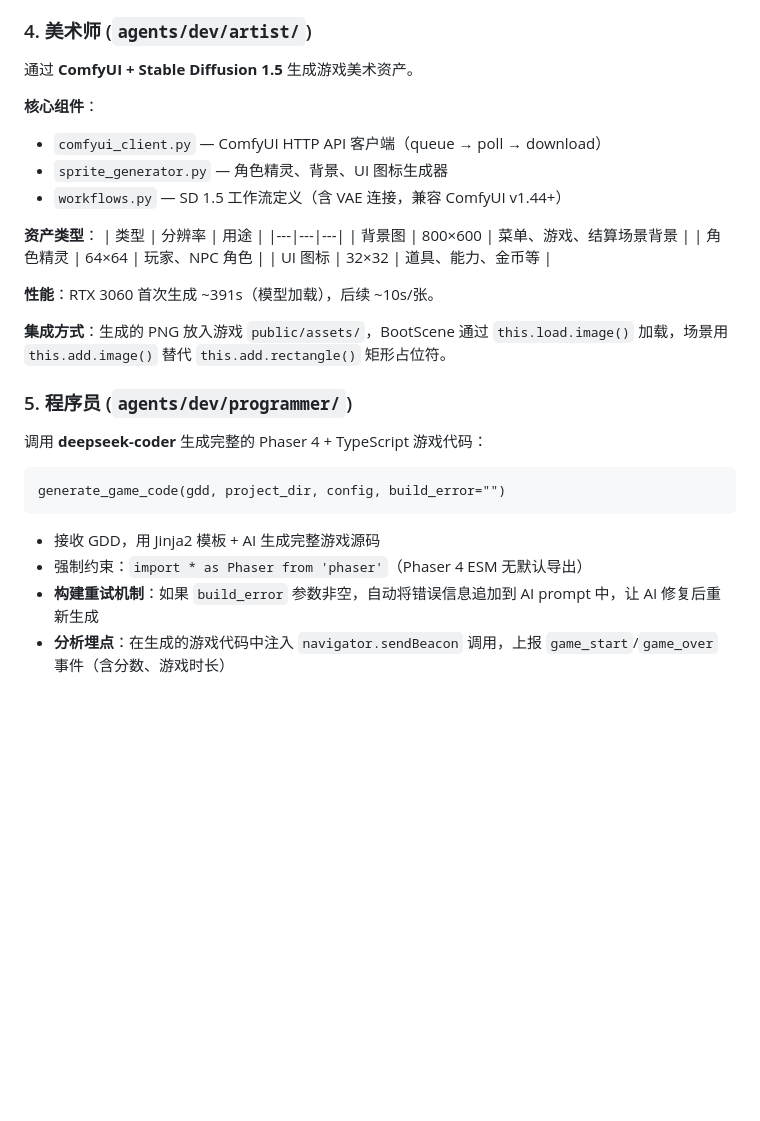
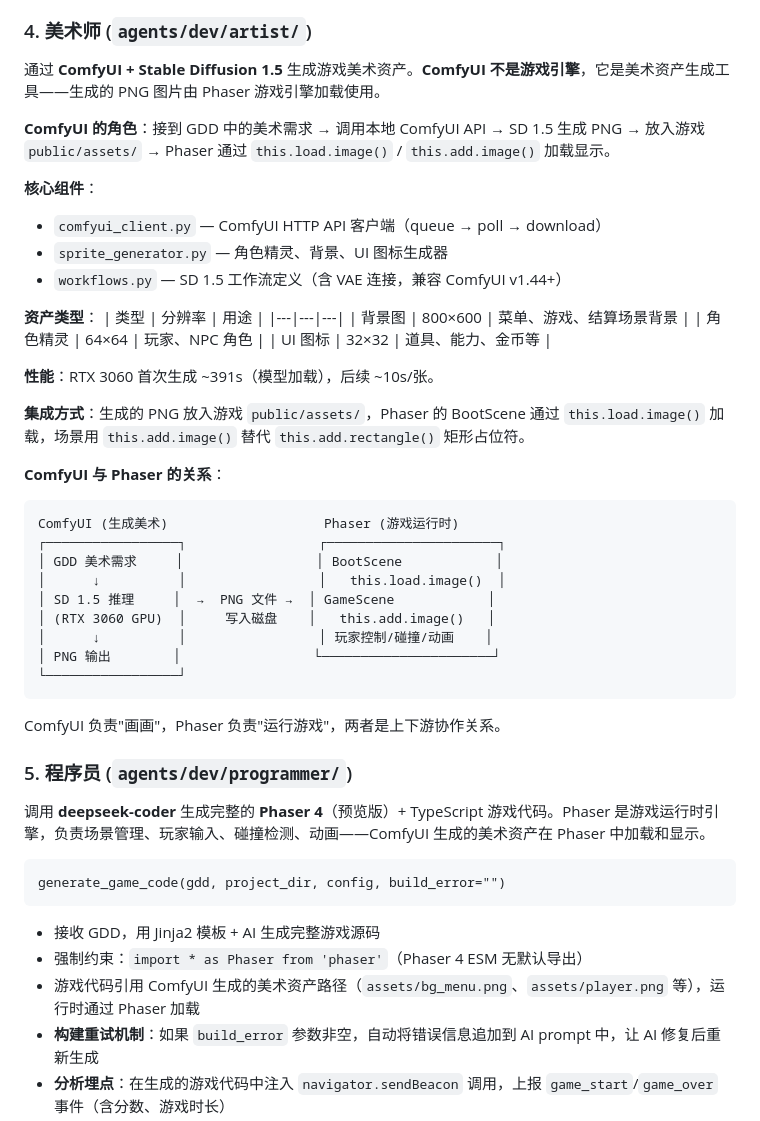
Before and after one commit to steve4321/gcagents, a Markdown page: ARCHITECTURE.md, the part around one of its changes. Rendered like a GitHub page; blank space fills up the shorter version.

````diff
--- a/ARCHITECTURE.md
+++ b/ARCHITECTURE.md
@@ -211,7 +204,9 @@ python3 -m orchestrator.main scan   # 仅执行市场扫描
 
 ### 4. 美术师 (`agents/dev/artist/`)
 
-通过 **ComfyUI + Stable Diffusion 1.5** 生成游戏美术资产。
+通过 **ComfyUI + Stable Diffusion 1.5** 生成游戏美术资产。**ComfyUI 不是游戏引擎**，它是美术资产生成工具——生成的 PNG 图片由 Phaser 游戏引擎加载使用。
+
+**ComfyUI 的角色**：接到 GDD 中的美术需求 → 调用本地 ComfyUI API → SD 1.5 生成 PNG → 放入游戏 `public/assets/` → Phaser 通过 `this.load.image()` / `this.add.image()` 加载显示。
 
 **核心组件**：
 - `comfyui_client.py` — ComfyUI HTTP API 客户端（queue → poll → download）
@@ -227,11 +222,25 @@ python3 -m orchestrator.main scan   # 仅执行市场扫描
 
 **性能**：RTX 3060 首次生成 ~391s（模型加载），后续 ~10s/张。
 
-**集成方式**：生成的 PNG 放入游戏 `public/assets/`，BootScene 通过 `this.load.image()` 加载，场景用 `this.add.image()` 替代 `this.add.rectangle()` 矩形占位符。
+**集成方式**：生成的 PNG 放入游戏 `public/assets/`，Phaser 的 BootScene 通过 `this.load.image()` 加载，场景用 `this.add.image()` 替代 `this.add.rectangle()` 矩形占位符。
+
+**ComfyUI 与 Phaser 的关系**：
+```
+ComfyUI (生成美术)                    Phaser (游戏运行时)
+┌─────────────────┐                 ┌──────────────────────┐
+│ GDD 美术需求     │                 │ BootScene            │
+│      ↓          │                 │   this.load.image()  │
+│ SD 1.5 推理     │  →  PNG 文件 →  │ GameScene            │
+│ (RTX 3060 GPU)  │     写入磁盘    │   this.add.image()   │
+│      ↓          │                 │ 玩家控制/碰撞/动画    │
+│ PNG 输出        │                 └──────────────────────┘
+└─────────────────┘
+```
+ComfyUI 负责"画画"，Phaser 负责"运行游戏"，两者是上下游协作关系。
 
 ### 5. 程序员 (`agents/dev/programmer/`)
 
-调用 **deepseek-coder** 生成完整的 Phaser 4 + TypeScript 游戏代码：
+调用 **deepseek-coder** 生成完整的 **Phaser 4**（预览版）+ TypeScript 游戏代码。Phaser 是游戏运行时引擎，负责场景管理、玩家输入、碰撞检测、动画——ComfyUI 生成的美术资产在 Phaser 中加载和显示。
 
 ```
 generate_game_code(gdd, project_dir, config, build_error="")
@@ -239,6 +248,7 @@ generate_game_code(gdd, project_dir, config, build_error="")
 
 - 接收 GDD，用 Jinja2 模板 + AI 生成完整游戏源码
 - 强制约束：`import * as Phaser from 'phaser'`（Phaser 4 ESM 无默认导出）
+- 游戏代码引用 ComfyUI 生成的美术资产路径（`assets/bg_menu.png`、`assets/player.png` 等），运行时通过 Phaser 加载
 - **构建重试机制**：如果 `build_error` 参数非空，自动将错误信息追加到 AI prompt 中，让 AI 修复后重新生成
 - **分析埋点**：在生成的游戏代码中注入 `navigator.sendBeacon` 调用，上报 `game_start`/`game_over` 事件（含分数、游戏时长）
 - **磁盘管理**：构建完成后自动删除 `node_modules/`，npm 缓存保证后续安装速度
````
Also changed, not shown: other parts of ARCHITECTURE.md (+14 -21 lines).
